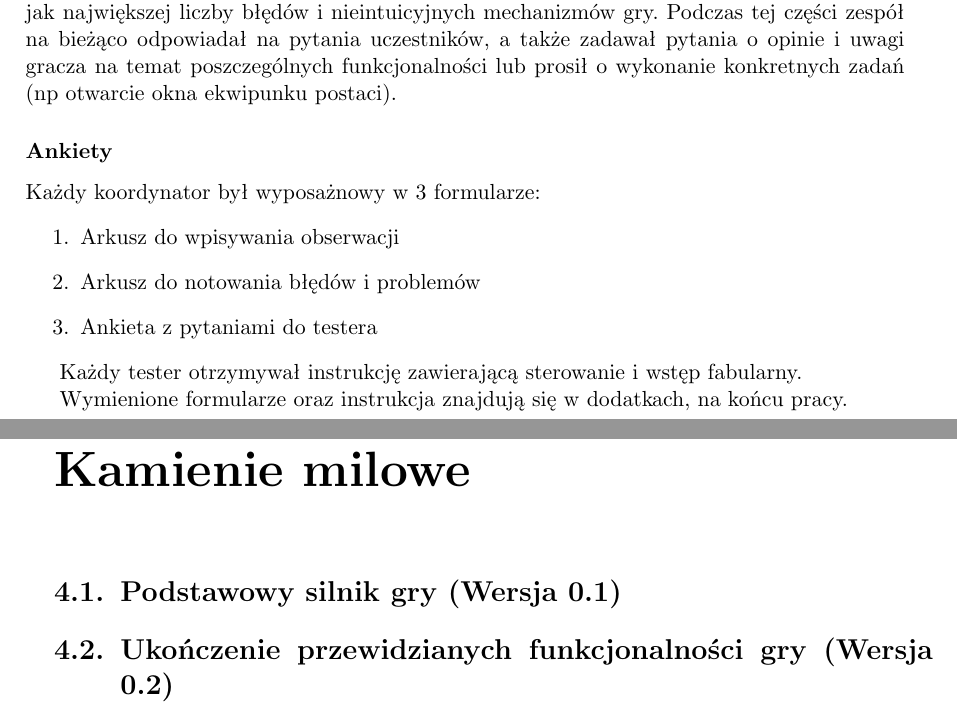
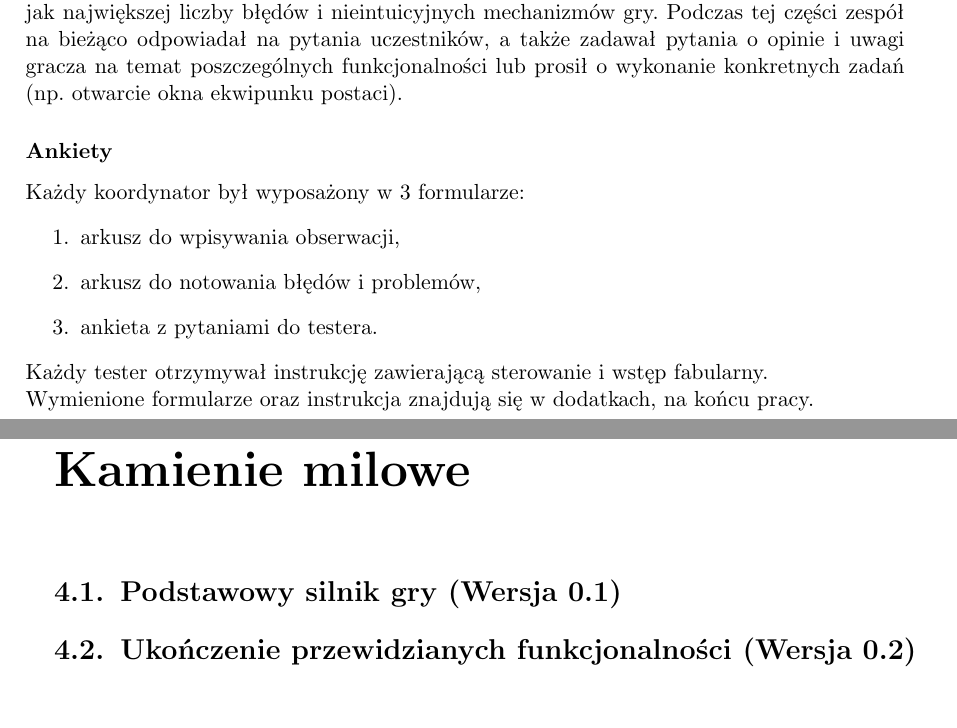
Before and after one commit to Tommalla/ZPP, a LaTeX thesis (BuriedSecret.tex): two parts of pages 14 and 15 of 31, joined at a grey line, cut so that both start at the same text, the shorter picture padded with empty space. Compiled offline with pdfLaTeX.

Commit message:
Naniesiono małe poprawki.

```diff
--- a/BuriedSecret.tex
+++ b/BuriedSecret.tex
@@ -129,27 +129,27 @@
 
-      Druga część wyglądała podobnie do pierwszej, jednak zadaniem gracza było wykazanie
-      jak największej liczby błędów i nieintuicyjnych mechanizmów gry.
-      Podczas tej części zespół na bieżąco odpowiadał na pytania uczestników,
-      a także zadawał pytania o opinie i uwagi gracza na temat poszczególnych funkcjonalności
-      lub prosił o wykonanie konkretnych zadań (np otwarcie okna ekwipunku postaci).
+      Druga część wyglądała podobnie do~pierwszej, jednak zadaniem gracza było wykazanie
+      jak największej liczby błędów i~nieintuicyjnych mechanizmów gry.
+      Podczas tej części zespół na~bieżąco odpowiadał na pytania uczestników,
+      a~także zadawał pytania o~opinie i~uwagi gracza na temat poszczególnych funkcjonalności
+      lub~prosił o~wykonanie konkretnych zadań (np. otwarcie okna ekwipunku postaci).
 
       \subsubsection{Ankiety}
-      Każdy koordynator był wyposażnowy w 3 formularze:
+      Każdy koordynator był~wyposażony w~3~formularze:
       \begin{enumerate}
-	\item Arkusz do wpisywania obserwacji
-	\item Arkusz do notowania błędów i problemów
-	\item Ankieta z pytaniami do testera
+	\item arkusz do~wpisywania obserwacji,
+	\item arkusz do~notowania błędów i~problemów,
+	\item ankieta z~pytaniami do~testera.
       \end{enumerate}
+      Każdy tester otrzymywał instrukcję zawierającą sterowanie i~wstęp fabularny.
 
-      Każdy tester otrzymywał instrukcję zawierającą sterowanie i wstęp fabularny.
-
-      Wymienione formularze oraz instrukcja znajdują się w dodatkach, na końcu pracy.
+      \noindent
+      Wymienione formularze oraz~instrukcja znajdują się w~dodatkach, na~końcu pracy.
 
 %   \section{Edytor treści}
 
 \chapter{Kamienie milowe}
 
-  \section{Podstawowy silnik gry (Wersja 0.1)}
+  \section{Podstawowy silnik gry (Wersja~0.1)}
 
-  \section{Ukończenie przewidzianych funkcjonalności gry (Wersja 0.2)}
+  \section{Ukończenie przewidzianych funkcjonalności (Wersja~0.2)}
 
```
Also changed, not shown: BuriedSecret.tex (52 more changed lines).
